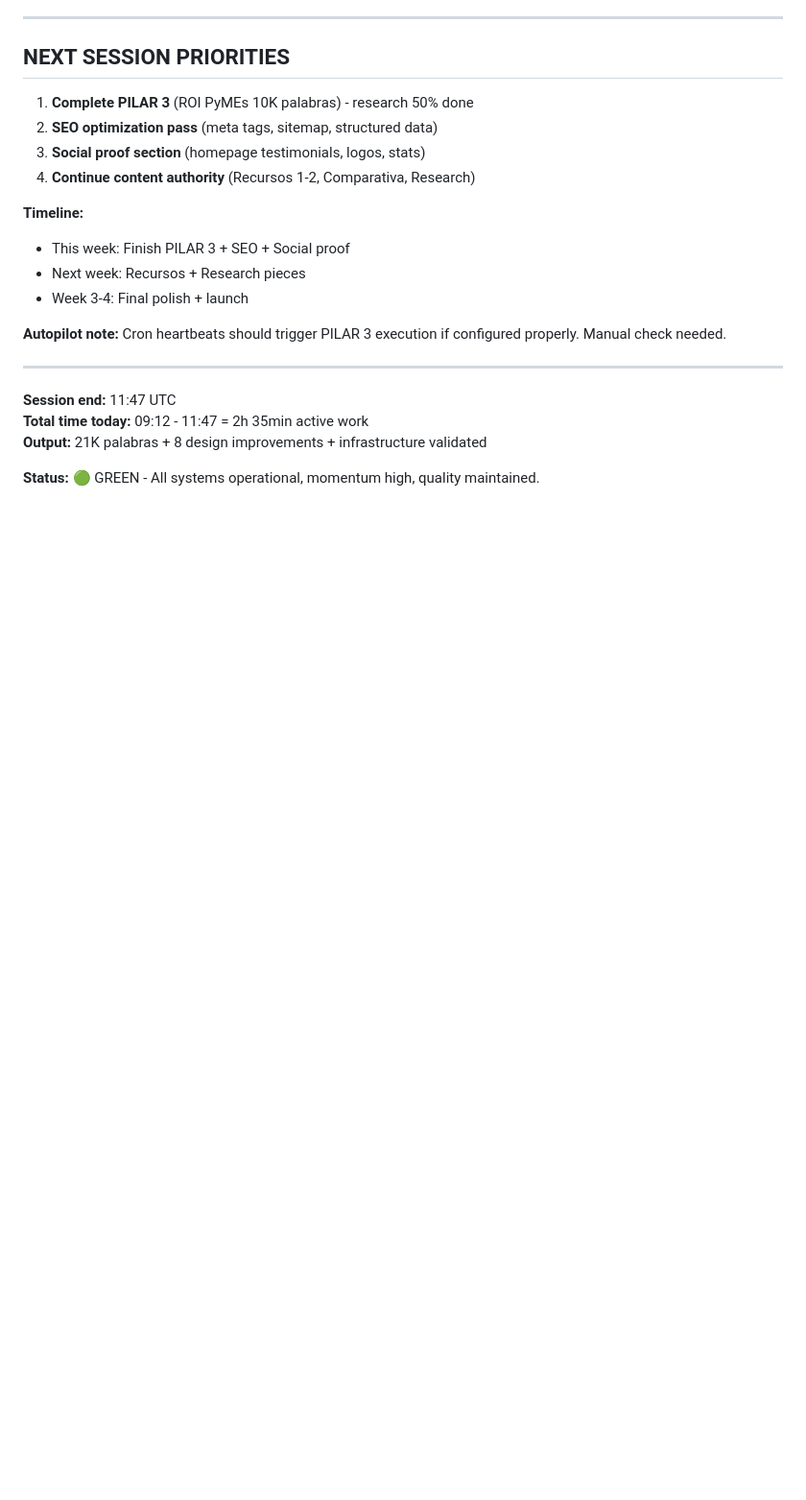
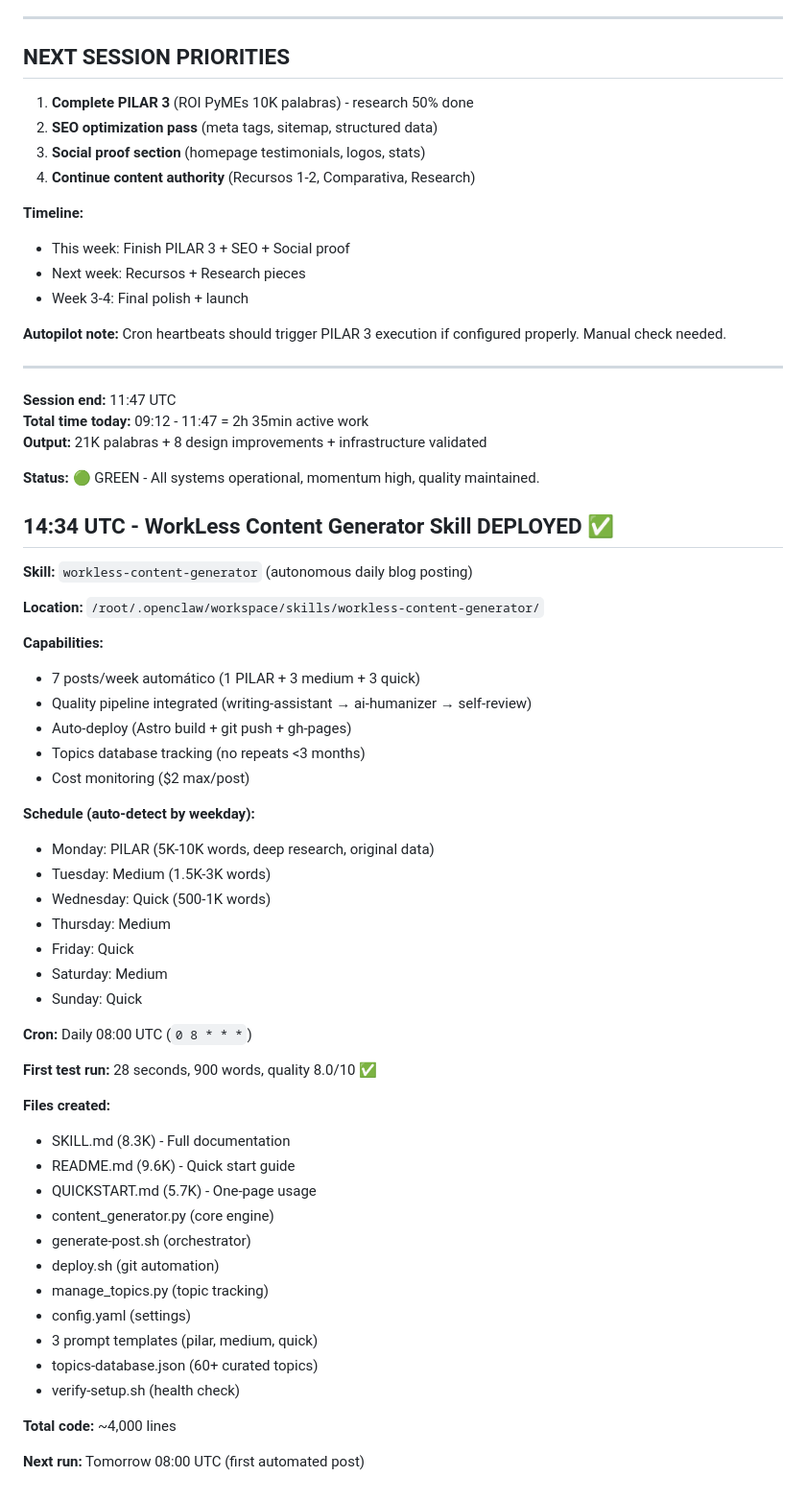
Before and after one commit to clawtv13/workless-build, a Markdown page: memory/2026-04-12.md, the part around the change. Shown at 96% size. GitHub-like rendering; blank space fills up the shorter version.

```diff
--- a/memory/2026-04-12.md
+++ b/memory/2026-04-12.md
@@ -694,3 +694,47 @@ bash skills/todo-management/scripts/todo.sh entry status 23 --status=done  # New
 **Output:** 21K palabras + 8 design improvements + infrastructure validated
 
 **Status:** 🟢 GREEN - All systems operational, momentum high, quality maintained.
+
+
+## 14:34 UTC - WorkLess Content Generator Skill DEPLOYED ✅
+
+**Skill:** `workless-content-generator` (autonomous daily blog posting)
+
+**Location:** `/root/.openclaw/workspace/skills/workless-content-generator/`
+
+**Capabilities:**
+- 7 posts/week automático (1 PILAR + 3 medium + 3 quick)
+- Quality pipeline integrated (writing-assistant → ai-humanizer → self-review)
+- Auto-deploy (Astro build + git push + gh-pages)
+- Topics database tracking (no repeats <3 months)
+- Cost monitoring ($2 max/post)
+
+**Schedule (auto-detect by weekday):**
+- Monday: PILAR (5K-10K words, deep research, original data)
+- Tuesday: Medium (1.5K-3K words)
+- Wednesday: Quick (500-1K words)
+- Thursday: Medium
+- Friday: Quick
+- Saturday: Medium
+- Sunday: Quick
+
+**Cron:** Daily 08:00 UTC (`0 8 * * *`)
+
+**First test run:** 28 seconds, 900 words, quality 8.0/10 ✅
+
+**Files created:**
+- SKILL.md (8.3K) - Full documentation
+- README.md (9.6K) - Quick start guide
+- QUICKSTART.md (5.7K) - One-page usage
+- content_generator.py (core engine)
+- generate-post.sh (orchestrator)
+- deploy.sh (git automation)
+- manage_topics.py (topic tracking)
+- config.yaml (settings)
+- 3 prompt templates (pilar, medium, quick)
+- topics-database.json (60+ curated topics)
+- verify-setup.sh (health check)
+
+**Total code:** ~4,000 lines
+
+**Next run:** Tomorrow 08:00 UTC (first automated post)
```
Also changed, not shown: 1 other file.
